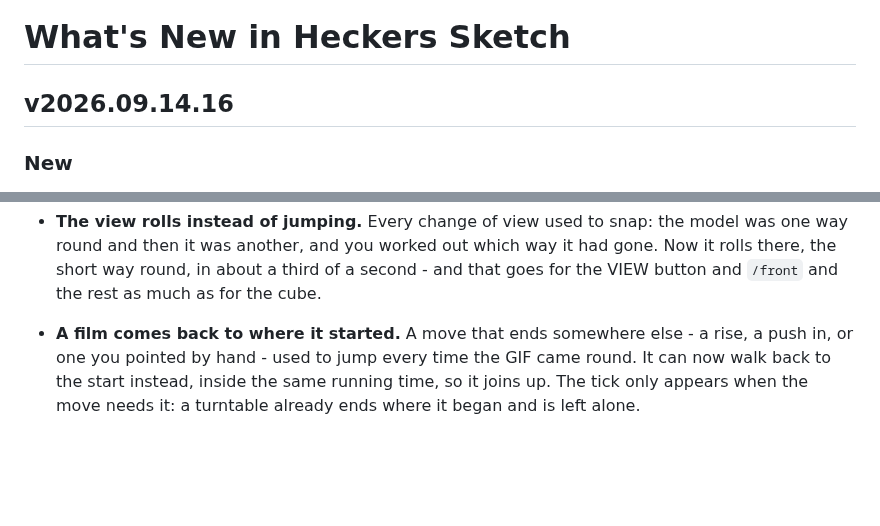
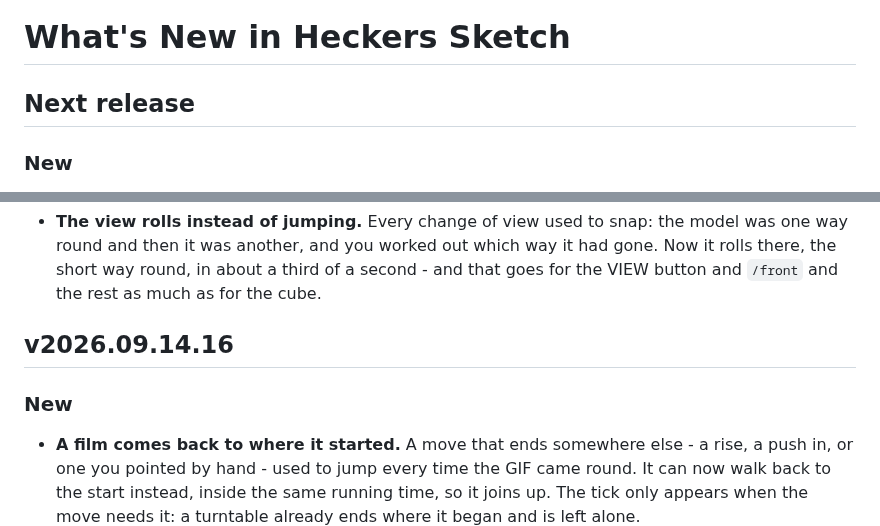
Before and after one commit to TonyStone31/noella-etch-a-sketch, a Markdown page: WHATS_NEW.md, 2 parts joined by grey strips. Drawn GitHub-style; blank space fills up the shorter version.

Commit message:
Release notes: the cube goes under Next release, not under a shipped tag
build.sh refused the release and was right to.  The cube's notes were written
into the v2026.09.14.16 section - the tag that had already gone out - because
I anchored the edit on a bullet that lived there.  An update only shows the
sections newer than the version it replaces, so notes filed under a shipped
tag are notes nobody ever reads.

The heading is consumed by each release on purpose; the next one always needs
a fresh "## Next release" above it.  That is written down at the top of the
file and I did not follow it.

Co-Authored-By: Claude Opus 5 (1M context) <noreply@anthropic.com>
Claude-Session: https://claude.ai/code/session_01ApEGexLfVT6UAifDsUsJzq

```diff
--- a/WHATS_NEW.md
+++ b/WHATS_NEW.md
@@ -10,7 +10,7 @@
   "### New" and "### Fixed", then "- " bullets.  Keep the bullets short.
 -->
 
-## v2026.09.14.16
+## Next release
 
 ### New
 
@@ -32,6 +32,10 @@
   which way it had gone.  Now it rolls there, the short way round, in about a
   third of a second - and that goes for the VIEW button and `/front` and the
   rest as much as for the cube.
+
+## v2026.09.14.16
+
+### New
 
 - **A film comes back to where it started.**  A move that ends somewhere
   else - a rise, a push in, or one you pointed by hand - used to jump every
```
